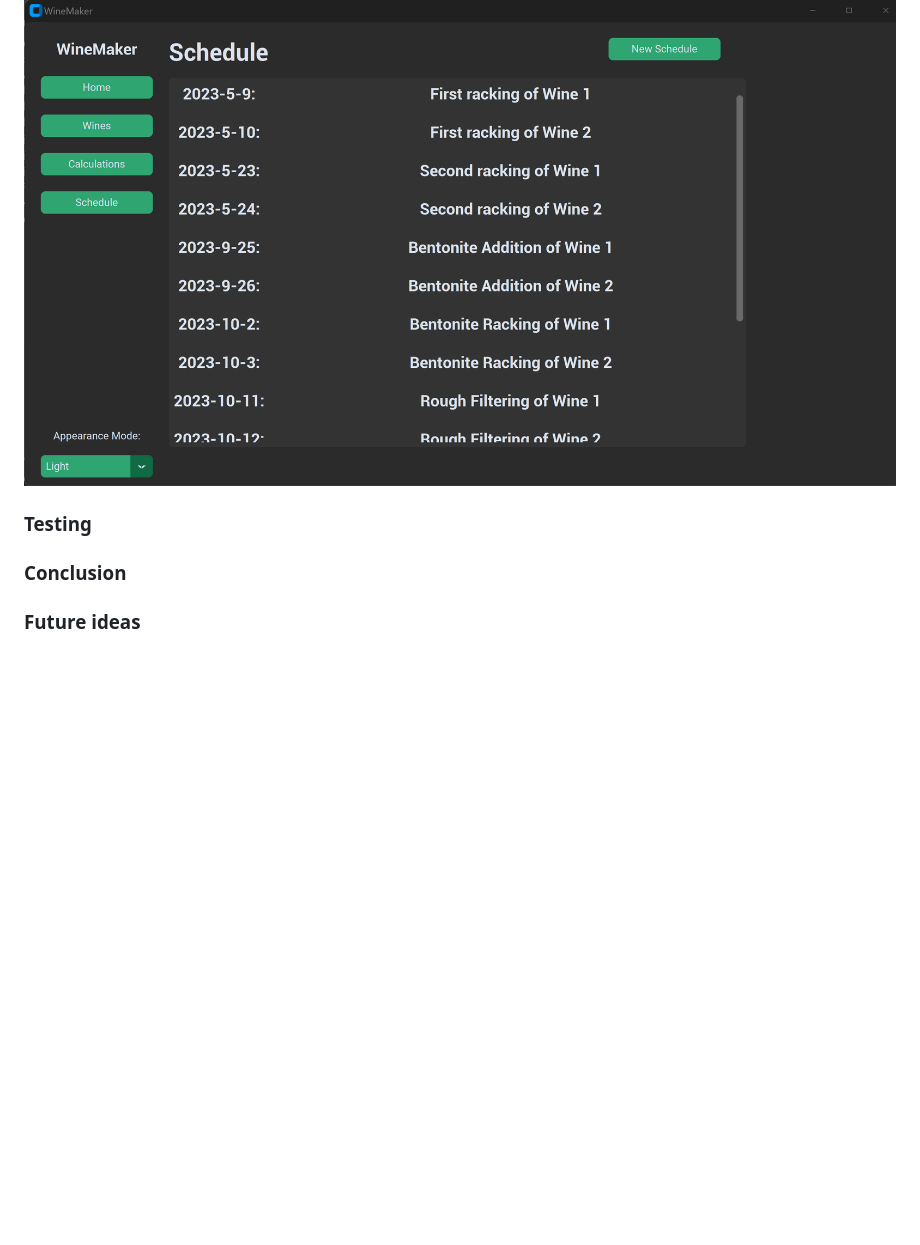
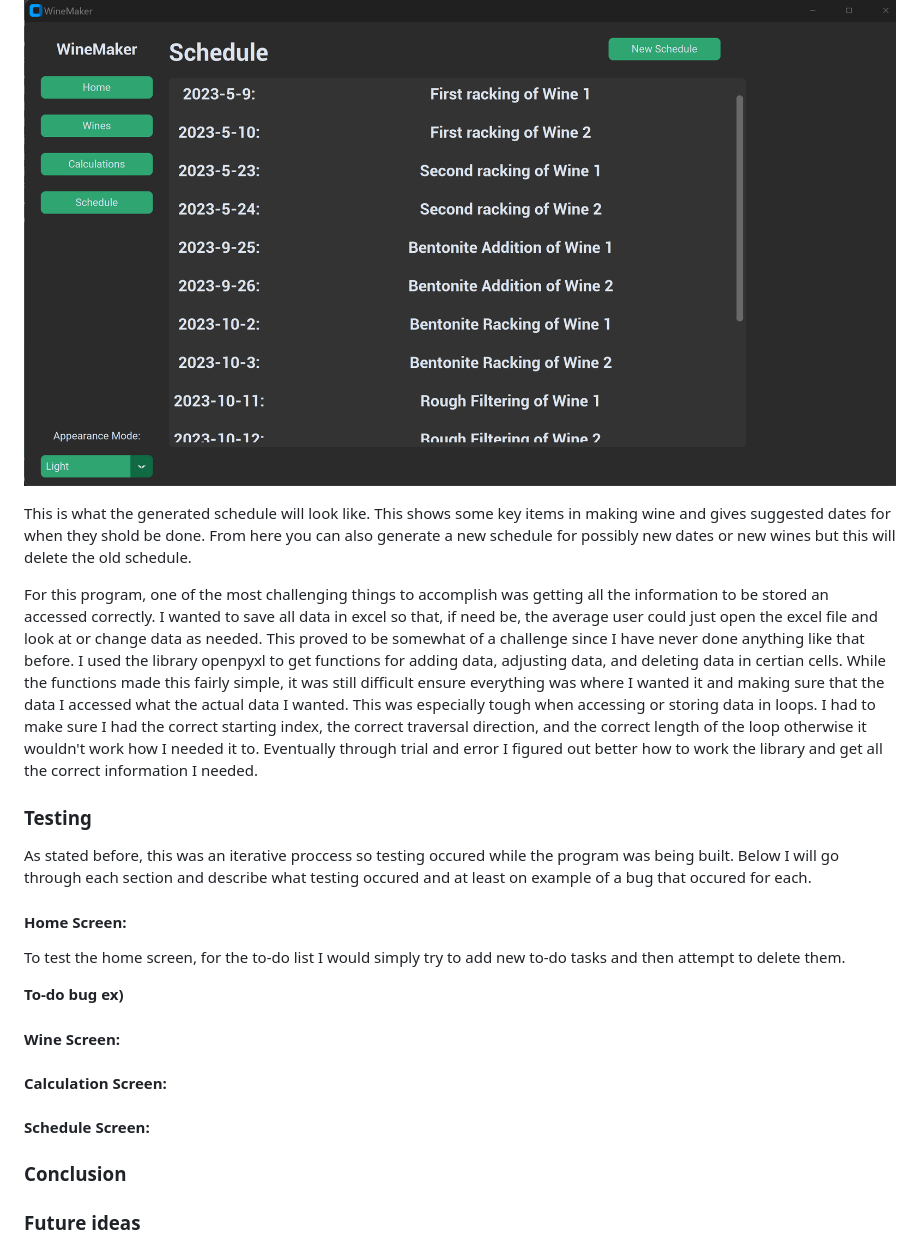
Before and after one commit to slayton03/WineMaker, a Markdown page: README.md, the part around the change printed below. Rendered like a GitHub page; blank space fills up the shorter version.

```diff
--- a/README.md
+++ b/README.md
@@ -56,9 +57,25 @@ This is the calculations screen. From here you can run various calculations incl
 ##### Generated Schedule:
 ![image](https://github.com/slayton03/WineMaker/blob/main/WineMaker%20images/winemaker_sch.png)
 
+This is what the generated schedule will look like. This shows some key items in making wine and gives suggested dates for when they shold be done. From here you can also generate a new schedule for possibly new dates or new wines but this will delete the old schedule.
+
+For this program, one of the most challenging things to accomplish was getting all the information to be stored an accessed correctly. I wanted to save all data in excel so that, if need be, the average user could just open the excel file and look at or change data as needed. This proved to be somewhat of a challenge since I have never done anything like that before. I used the library openpyxl to get functions for adding data, adjusting data, and deleting data in certian cells. While the functions made this fairly simple, it was still difficult ensure everything was where I wanted it and making sure that the data I accessed what the actual data I wanted. This was especially tough when accessing or storing data in loops. I had to make sure I had the correct starting index, the correct traversal direction, and the correct length of the loop otherwise it wouldn't work how I needed it to. Eventually through trial and error I figured out better how to work the library and get all the correct information I needed.
+
 ### Testing
 
+As stated before, this was an iterative proccess so testing occured while the program was being built. Below I will go through each section and describe what testing occured and at least on example of a bug that occured for each.
 
+#### Home Screen:
+
+To test the home screen, for the to-do list I would simply try to add new to-do tasks and then attempt to delete them.
+
+__To-do bug ex)__
+
+#### Wine Screen:
+
+#### Calculation Screen:
+
+#### Schedule Screen:
 
 ### Conclusion
 
```
Also changed, not shown: other parts of README.md (+2 -1 lines).
